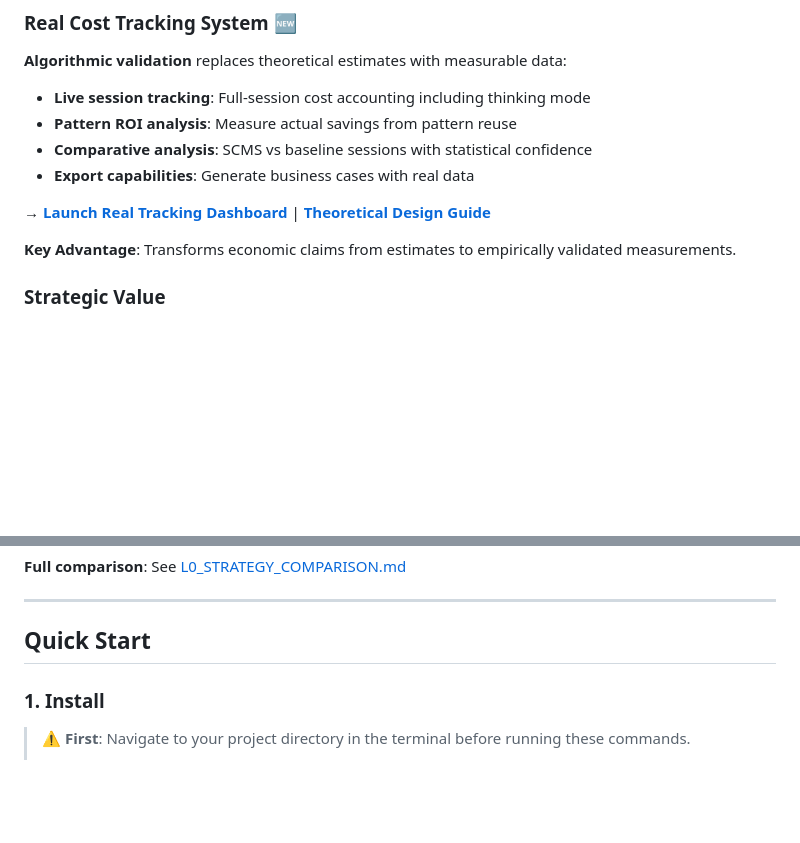
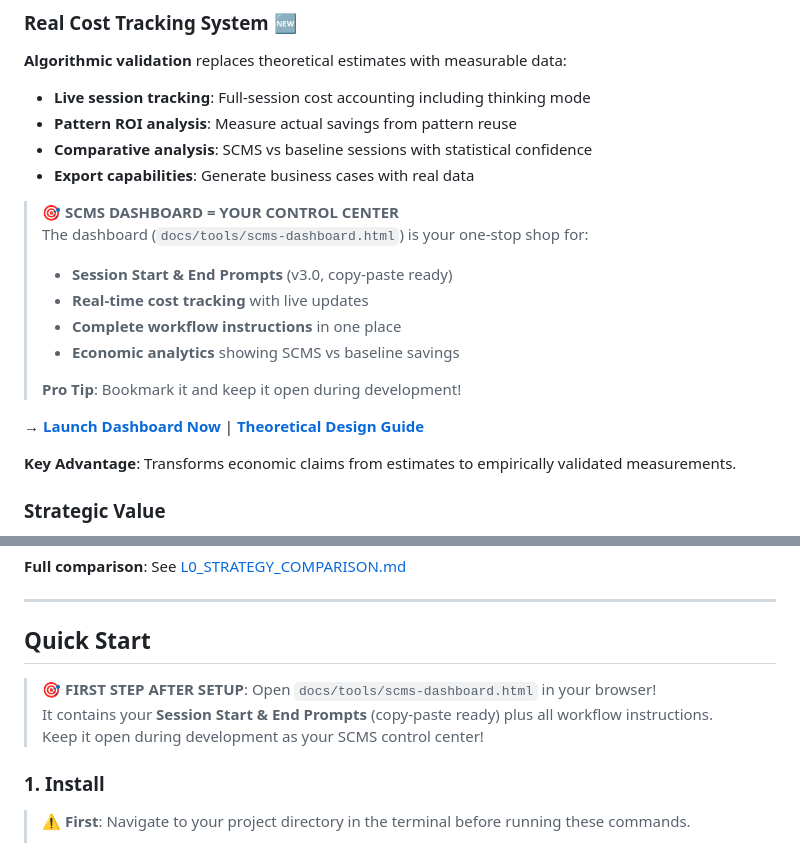
Before and after one commit to AIalchemistART/scms-starter-kit, a Markdown page: README.md, 2 parts joined by grey strips. GitHub-like rendering; blank space fills up the shorter version.

```diff
--- a/README.md
+++ b/README.md
@@ -193,7 +193,16 @@ need timeout"       cancelQTE() @ 30s"    QTE cancellation"
 - **Comparative analysis**: SCMS vs baseline sessions with statistical confidence
 - **Export capabilities**: Generate business cases with real data
 
-→ **[Launch Real Tracking Dashboard](docs/tools/scms-dashboard.html)** | **[Theoretical Design Guide](docs/guides/SCMS_ECONOMIC_DASHBOARD.md)**
+> **🎯 SCMS DASHBOARD = YOUR CONTROL CENTER**
+> The dashboard (`docs/tools/scms-dashboard.html`) is your one-stop shop for:
+> - **Session Start & End Prompts** (v3.0, copy-paste ready)
+> - **Real-time cost tracking** with live updates
+> - **Complete workflow instructions** in one place
+> - **Economic analytics** showing SCMS vs baseline savings
+>
+> **Pro Tip**: Bookmark it and keep it open during development!
+
+→ **[Launch Dashboard Now](docs/tools/scms-dashboard.html)** | **[Theoretical Design Guide](docs/guides/SCMS_ECONOMIC_DASHBOARD.md)**
 
 **Key Advantage**: Transforms economic claims from estimates to empirically validated measurements.
 
@@ -238,6 +247,10 @@ SCMS's L0 layer (active memories) works differently depending on your IDE:
 ---
 
 ## Quick Start
+
+> **🎯 FIRST STEP AFTER SETUP**: Open `docs/tools/scms-dashboard.html` in your browser!
+> It contains your **Session Start & End Prompts** (copy-paste ready) plus all workflow instructions.
+> Keep it open during development as your SCMS control center!
 
 ### 1. Install
 
```
Also changed, not shown: other parts of README.md (+35 -10 lines).
